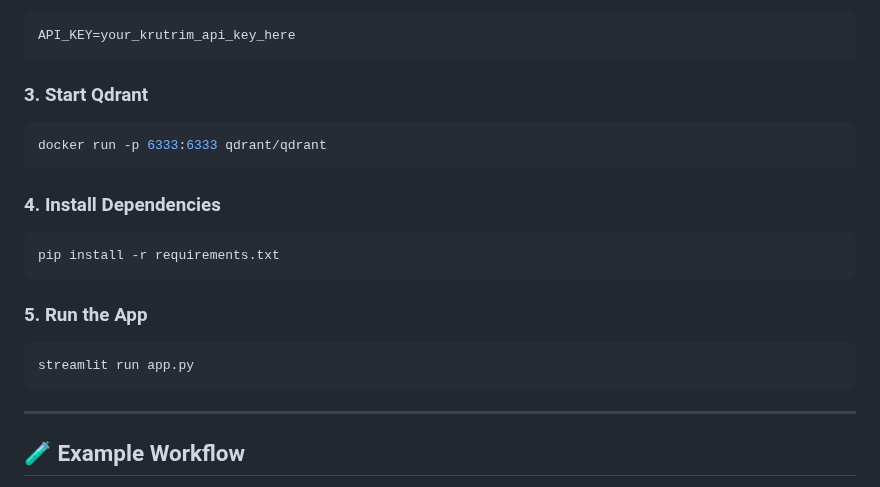
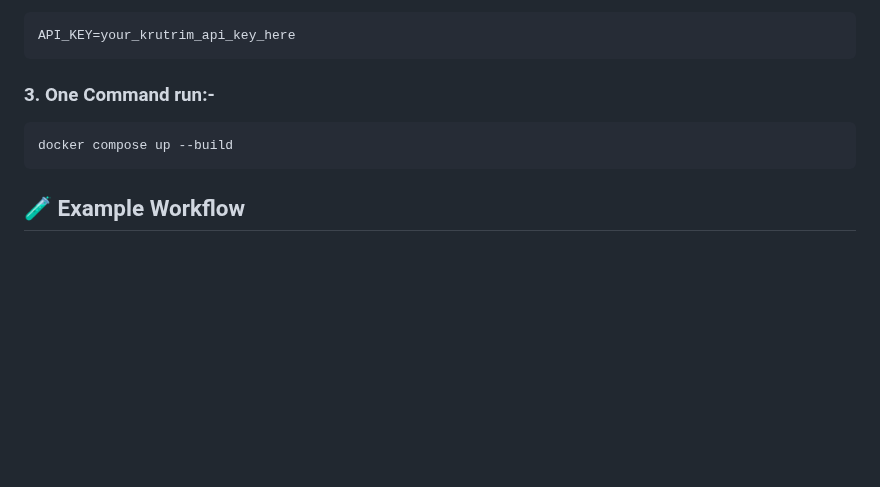
Before and after one commit to Shashwat-Akhilesh-Shukla/FinBrain, a Markdown page: README.md, the part around the change. GitHub-like rendering; blank space fills up the shorter version.

````diff
--- a/README.md
+++ b/README.md
@@ -67,25 +67,11 @@ Create a `.env` file with the following:
 API_KEY=your_krutrim_api_key_here
 ```
 
-### 3. Start Qdrant
+### 3. One Command run:-
 
 ```bash
-docker run -p 6333:6333 qdrant/qdrant
+docker compose up --build
 ```
-
-### 4. Install Dependencies
-
-```bash
-pip install -r requirements.txt
-```
-
-### 5. Run the App
-
-```bash
-streamlit run app.py
-```
-
----
 
 ## 🧪 Example Workflow
 
````
